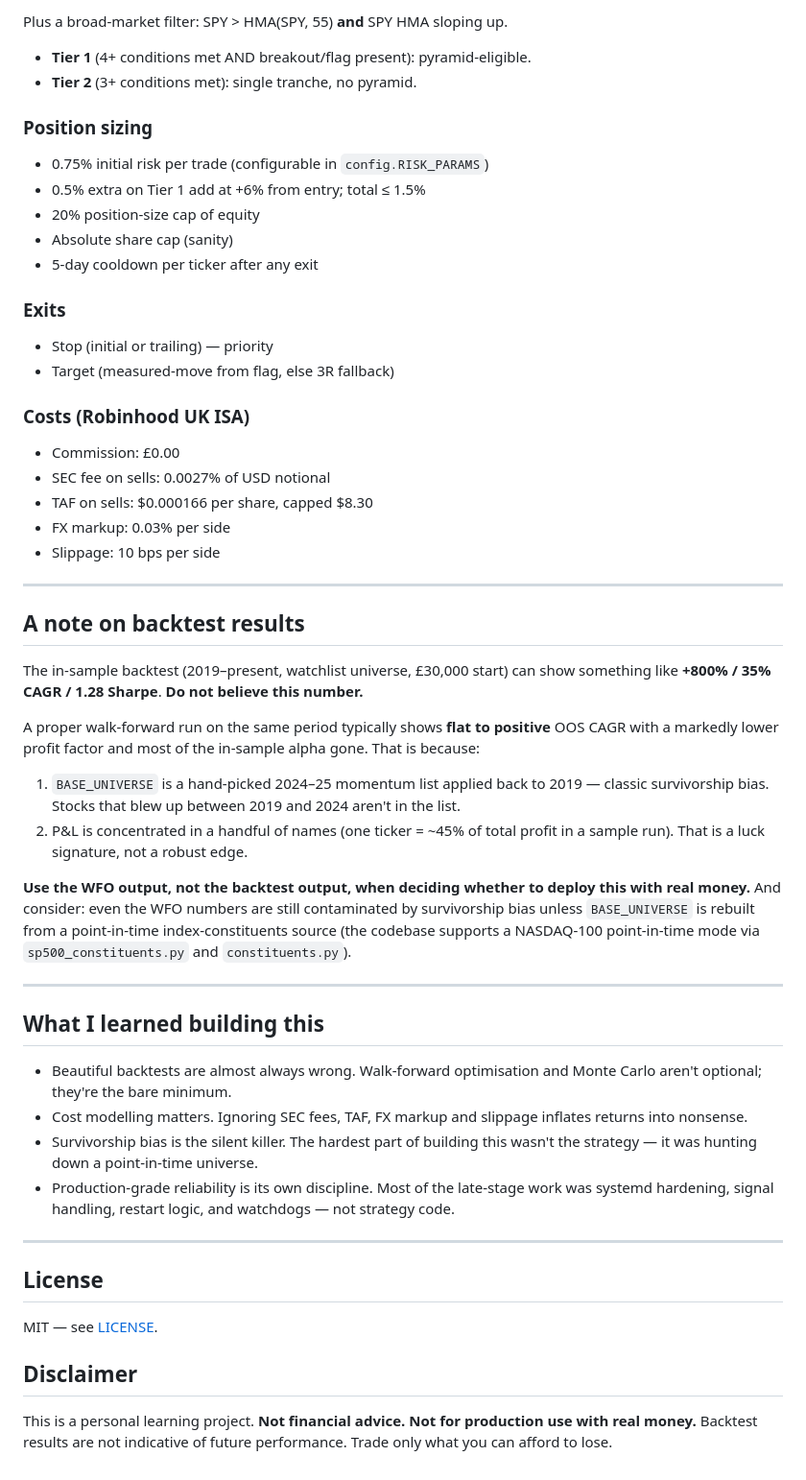
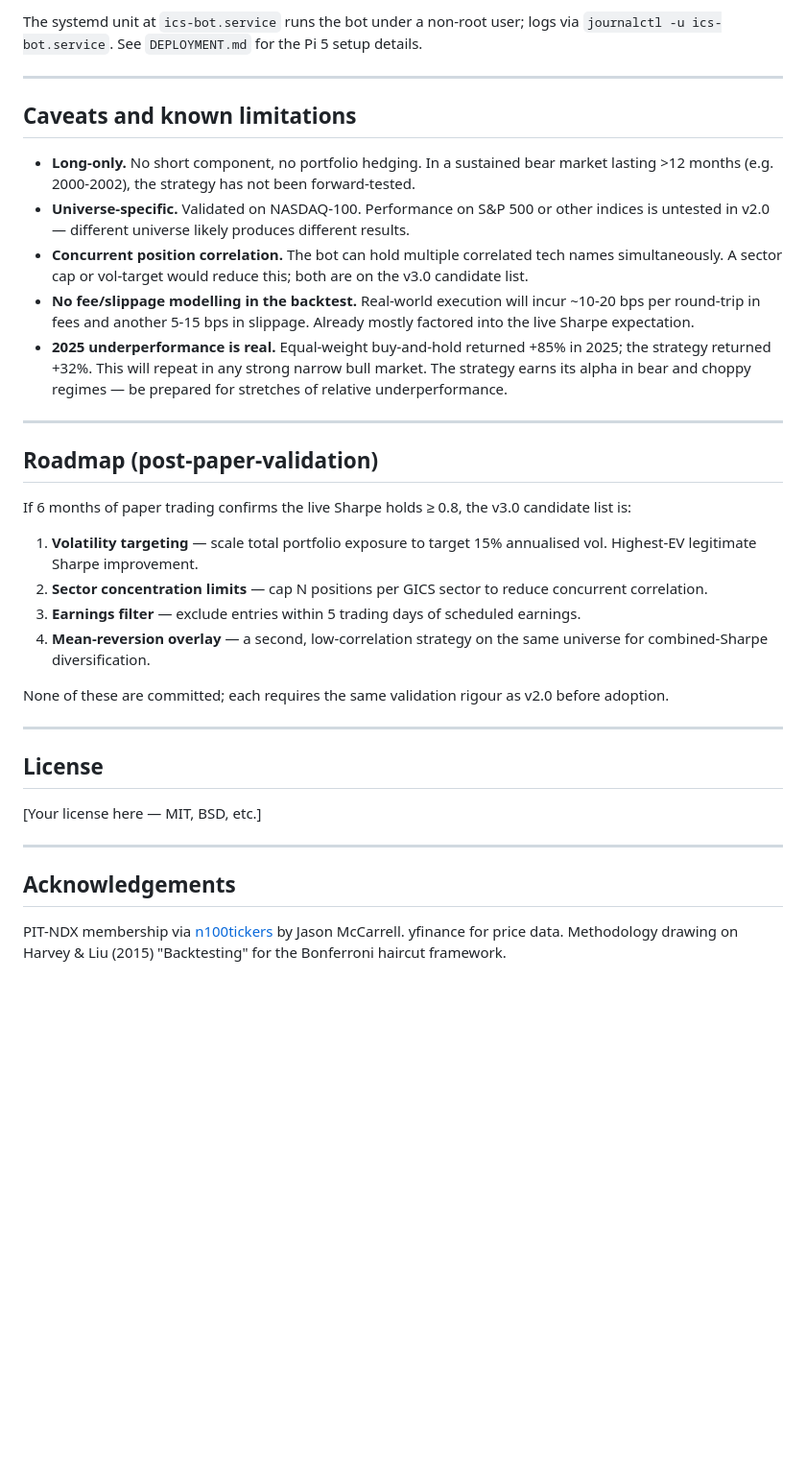
Before and after one commit to thisisfed/trading-bot, a Markdown page: README.md, the part around one of its changes. Shown at 96% size. Drawn GitHub-style; blank space fills up the shorter version.

```diff
--- a/README.md
+++ b/README.md
@@ -218,73 +198,37 @@ Convergence of six binary conditions on daily bars:
 
-Plus a broad-market filter: SPY > HMA(SPY, 55) **and** SPY HMA sloping up.
-
-- **Tier 1** (4+ conditions met AND breakout/flag present): pyramid-eligible.
-- **Tier 2** (3+ conditions met): single tranche, no pyramid.
-
-### Position sizing
-- 0.75% initial risk per trade (configurable in `config.RISK_PARAMS`)
-- 0.5% extra on Tier 1 add at +6% from entry; total ≤ 1.5%
-- 20% position-size cap of equity
-- Absolute share cap (sanity)
-- 5-day cooldown per ticker after any exit
-
-### Exits
-- Stop (initial or trailing) — priority
-- Target (measured-move from flag, else 3R fallback)
-
-### Costs (Robinhood UK ISA)
-- Commission: £0.00
-- SEC fee on sells: 0.0027% of USD notional
-- TAF on sells: $0.000166 per share, capped $8.30
-- FX markup: 0.03% per side
-- Slippage: 10 bps per side
+The systemd unit at `ics-bot.service` runs the bot under a non-root user; logs via `journalctl -u ics-bot.service`. See `DEPLOYMENT.md` for the Pi 5 setup details.
 
 ---
 
-## A note on backtest results
+## Caveats and known limitations
 
-The in-sample backtest (2019–present, watchlist universe, £30,000 start) can
-show something like **+800% / 35% CAGR / 1.28 Sharpe**. **Do not believe this
-number.**
-
-A proper walk-forward run on the same period typically shows **flat to
-positive** OOS CAGR with a markedly lower profit factor and most of the
-in-sample alpha gone. That is because:
-
-1. `BASE_UNIVERSE` is a hand-picked 2024–25 momentum list applied back to
-   2019 — classic survivorship bias. Stocks that blew up between 2019 and
-   2024 aren't in the list.
-2. P&L is concentrated in a handful of names (one ticker = ~45% of total
-   profit in a sample run). That is a luck signature, not a robust edge.
-
-**Use the WFO output, not the backtest output, when deciding whether to
-deploy this with real money.** And consider: even the WFO numbers are still
-contaminated by survivorship bias unless `BASE_UNIVERSE` is rebuilt from a
-point-in-time index-constituents source (the codebase supports a NASDAQ-100
-point-in-time mode via `sp500_constituents.py` and `constituents.py`).
+- **Long-only.** No short component, no portfolio hedging. In a sustained bear market lasting >12 months (e.g. 2000-2002), the strategy has not been forward-tested.
+- **Universe-specific.** Validated on NASDAQ-100. Performance on S&P 500 or other indices is untested in v2.0 — different universe likely produces different results.
+- **Concurrent position correlation.** The bot can hold multiple correlated tech names simultaneously. A sector cap or vol-target would reduce this; both are on the v3.0 candidate list.
+- **No fee/slippage modelling in the backtest.** Real-world execution will incur ~10-20 bps per round-trip in fees and another 5-15 bps in slippage. Already mostly factored into the live Sharpe expectation.
+- **2025 underperformance is real.** Equal-weight buy-and-hold returned +85% in 2025; the strategy returned +32%. This will repeat in any strong narrow bull market. The strategy earns its alpha in bear and choppy regimes — be prepared for stretches of relative underperformance.
 
 ---
 
-## What I learned building this
+## Roadmap (post-paper-validation)
 
-- Beautiful backtests are almost always wrong. Walk-forward optimisation
-  and Monte Carlo aren't optional; they're the bare minimum.
-- Cost modelling matters. Ignoring SEC fees, TAF, FX markup and slippage
-  inflates returns into nonsense.
-- Survivorship bias is the silent killer. The hardest part of building
-  this wasn't the strategy — it was hunting down a point-in-time universe.
-- Production-grade reliability is its own discipline. Most of the
-  late-stage work was systemd hardening, signal handling, restart logic,
-  and watchdogs — not strategy code.
+If 6 months of paper trading confirms the live Sharpe holds ≥ 0.8, the v3.0 candidate list is:
+
+1. **Volatility targeting** — scale total portfolio exposure to target 15% annualised vol. Highest-EV legitimate Sharpe improvement.
+2. **Sector concentration limits** — cap N positions per GICS sector to reduce concurrent correlation.
+3. **Earnings filter** — exclude entries within 5 trading days of scheduled earnings.
+4. **Mean-reversion overlay** — a second, low-correlation strategy on the same universe for combined-Sharpe diversification.
+
+None of these are committed; each requires the same validation rigour as v2.0 before adoption.
 
 ---
 
 ## License
 
-MIT — see [LICENSE](LICENSE).
+[Your license here — MIT, BSD, etc.]
 
-## Disclaimer
+---
 
-This is a personal learning project. **Not financial advice. Not for
-production use with real money.** Backtest results are not indicative of
-future performance. Trade only what you can afford to lose.
+## Acknowledgements
+
+PIT-NDX membership via [n100tickers](https://github.com/jmccarrell/n100tickers) by Jason McCarrell. yfinance for price data. Methodology drawing on Harvey & Liu (2015) "Backtesting" for the Bonferroni haircut framework.
```
Also changed, not shown: other parts of README.md (+139 -159 lines).
